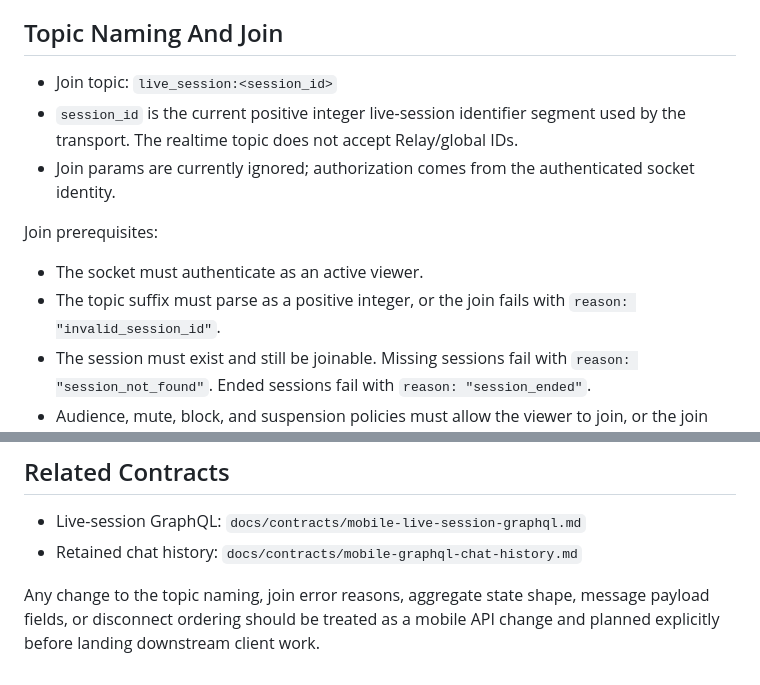
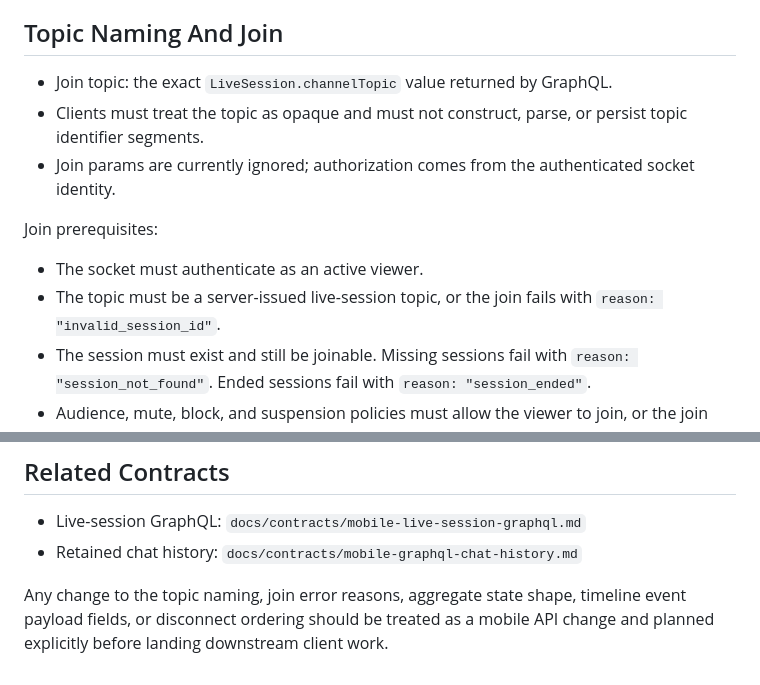
Before and after one commit to Un3qual/livecanvas-backend, a Markdown page: docs/contracts/mobile-live-session-realtime.md, 2 parts joined by grey strips. Drawn GitHub-style.

```diff
--- a/docs/contracts/mobile-live-session-realtime.md
+++ b/docs/contracts/mobile-live-session-realtime.md
@@ -6,14 +6,14 @@ This contract freezes the mobile-facing Phoenix Channel surface for ephemeral li
 
 ## Topic Naming And Join
 
-- Join topic: `live_session:<session_id>`
-- `session_id` is the current positive integer live-session identifier segment used by the transport. The realtime topic does not accept Relay/global IDs.
+- Join topic: the exact `LiveSession.channelTopic` value returned by GraphQL.
+- Clients must treat the topic as opaque and must not construct, parse, or persist topic identifier segments.
 - Join params are currently ignored; authorization comes from the authenticated socket identity.
 
 Join prerequisites:
 
 - The socket must authenticate as an active viewer.
-- The topic suffix must parse as a positive integer, or the join fails with `reason: "invalid_session_id"`.
+- The topic must be a server-issued live-session topic, or the join fails with `reason: "invalid_session_id"`.
 - The session must exist and still be joinable. Missing sessions fail with `reason: "session_not_found"`. Ended sessions fail with `reason: "session_ended"`.
 - Audience, mute, block, and suspension policies must allow the viewer to join, or the join fails with `reason: "not_authorized"`.
 - Join attempts are rate-limited per viewer and fail with `reason: "rate_limited"` when exceeded.
@@ -147,4 +127,4 @@ Clients should treat the server-driven close as authoritative and reconcile dura
 - Live-session GraphQL: `docs/contracts/mobile-live-session-graphql.md`
 - Retained chat history: `docs/contracts/mobile-graphql-chat-history.md`
 
-Any change to the topic naming, join error reasons, aggregate state shape, message payload fields, or disconnect ordering should be treated as a mobile API change and planned explicitly before landing downstream client work.
+Any change to the topic naming, join error reasons, aggregate state shape, timeline event payload fields, or disconnect ordering should be treated as a mobile API change and planned explicitly before landing downstream client work.
```
Also changed, not shown: other parts of docs/contracts/mobile-live-session-realtime.md (+18 -38 lines), 2 other files.
